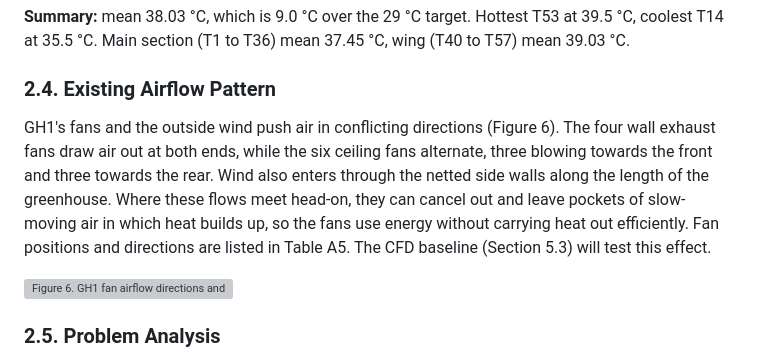
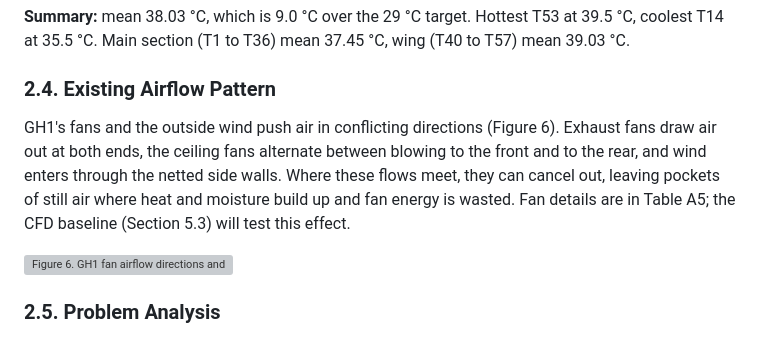
Before and after one commit to irfanabd06/thermal_mapping, a Markdown page: docs/sections/02-site-investigation.md, the part around the change. GitHub-like rendering; grey boxes are pictures that could not be loaded.

Commit message:
Tighten 2.4 airflow paragraph
Co-Authored-By: Claude Opus 5.5 <noreply@anthropic.com>
Claude-Session: https://claude.ai/code/session_01DMX67LB1LwVtEXfwtyfhDE

```diff
--- a/docs/sections/02-site-investigation.md
+++ b/docs/sections/02-site-investigation.md
@@ -44,7 +44,7 @@ To test whether a single monitoring point is representative, air temperature was
 
 ### 2.4. Existing Airflow Pattern
 
-GH1's fans and the outside wind push air in conflicting directions (Figure 6). The four wall exhaust fans draw air out at both ends, while the six ceiling fans alternate, three blowing towards the front and three towards the rear. Wind also enters through the netted side walls along the length of the greenhouse. Where these flows meet head-on, they can cancel out and leave pockets of slow-moving air in which heat builds up, so the fans use energy without carrying heat out efficiently. Fan positions and directions are listed in Table A5. The CFD baseline (Section 5.3) will test this effect.
+GH1's fans and the outside wind push air in conflicting directions (Figure 6). Exhaust fans draw air out at both ends, the ceiling fans alternate between blowing to the front and to the rear, and wind enters through the netted side walls. Where these flows meet, they can cancel out, leaving pockets of still air where heat and moisture build up and fan energy is wasted. Fan details are in Table A5; the CFD baseline (Section 5.3) will test this effect.
 
 ![Figure 6. GH1 fan airflow directions and outside wind entering through the netted side walls](assets/fig-gh1-airflow.png)
 
```
